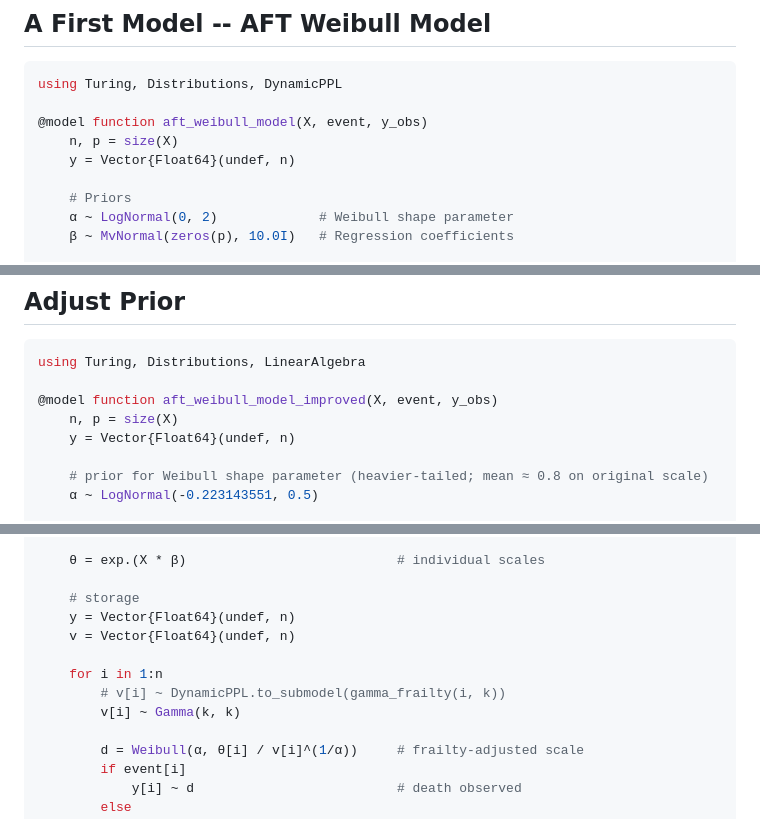
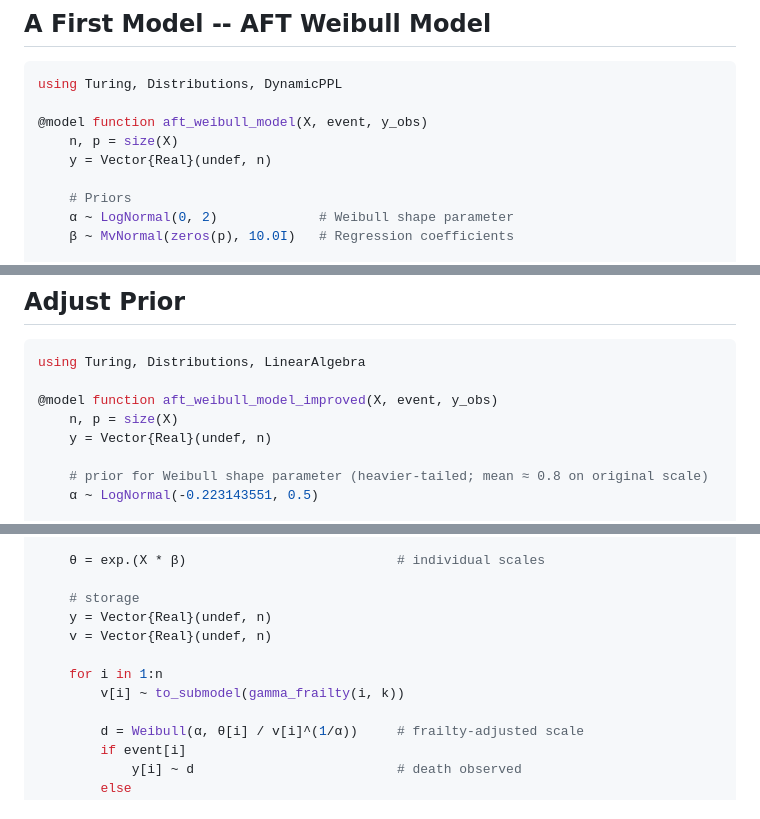
Before and after one commit to TuringLang/Turing-Workshop, a Markdown page: 2025-Karolinska-Institutet/talk.md, 3 parts joined by grey strips. Drawn GitHub-style.

Commit message:
use `Real` in model block for now

```diff
--- a/2025-Karolinska-Institutet/talk.md
+++ b/2025-Karolinska-Institutet/talk.md
@@ -255,7 +255,7 @@ using Turing, Distributions, DynamicPPL
 
 @model function aft_weibull_model(X, event, y_obs)
     n, p = size(X)
-    y = Vector{Float64}(undef, n)
+    y = Vector{Real}(undef, n)
 
     # Priors
     α ~ LogNormal(0, 2)             # Weibull shape parameter
@@ -369,7 +369,7 @@ using Turing, Distributions, LinearAlgebra
 
 @model function aft_weibull_model_improved(X, event, y_obs)
     n, p = size(X)
-    y = Vector{Float64}(undef, n)
+    y = Vector{Real}(undef, n)
 
     # prior for Weibull shape parameter (heavier‑tailed; mean ≈ 0.8 on original scale)
     α ~ LogNormal(-0.223143551, 0.5)
@@ -805,12 +805,11 @@ plot_posterior_pred_check_ln(model_ln, posterior_chains_ln, y, event)
     θ = exp.(X * β)                           # individual scales
 
     # storage
-    y = Vector{Float64}(undef, n)
-    v = Vector{Float64}(undef, n)
+    y = Vector{Real}(undef, n)
+    v = Vector{Real}(undef, n)
 
     for i in 1:n
-        # v[i] ~ DynamicPPL.to_submodel(gamma_frailty(i, k))
-        v[i] ~ Gamma(k, k)
+        v[i] ~ to_submodel(gamma_frailty(i, k))
 
         d = Weibull(α, θ[i] / v[i]^(1/α))     # frailty-adjusted scale
         if event[i]
```
Also changed, not shown: other parts of 2025-Karolinska-Institutet/talk.md (+1 -1 lines).
